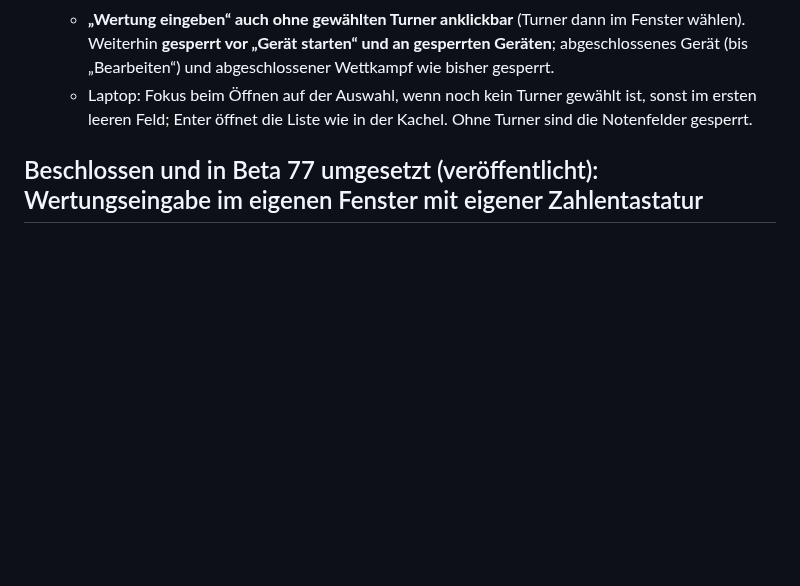
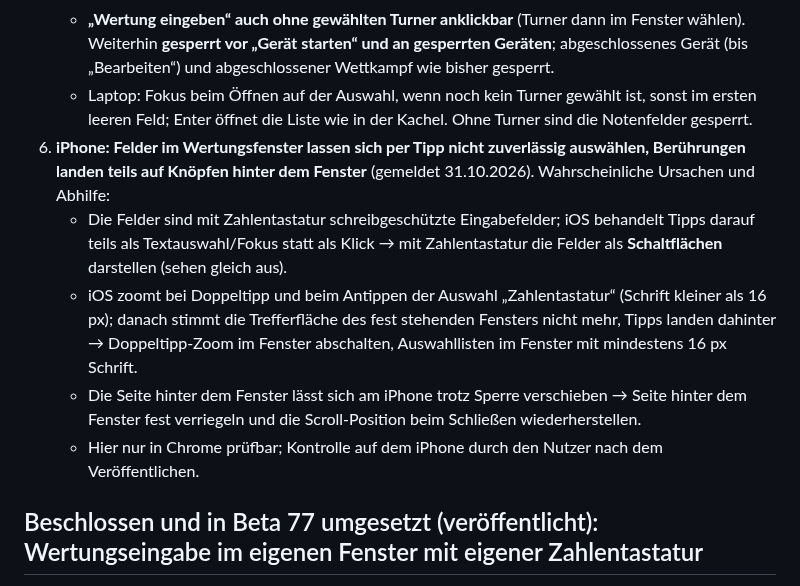
Before and after one commit to jbrr9z9cbt-alt/Test, a Markdown page: docs/OFFENE-PUNKTE.md, the part around the change. GitHub-like rendering; blank space fills up the shorter version.

Commit message:
Notiz: iPhone-Tippfehler im Wertungsfenster (Punkt 6)
Co-Authored-By: Claude Opus 5.5 <noreply@anthropic.com>
Claude-Session: https://claude.ai/code/session_01PqEDuMM9x4YCHKHQYf2GDd

```diff
--- a/docs/OFFENE-PUNKTE.md
+++ b/docs/OFFENE-PUNKTE.md
@@ -27,6 +27,16 @@ Gefunden mit Beta 77 auf dem iPhone in Safari (Bildschirmfotos 31.10.2026):
      Wettkampf wie bisher gesperrt.
    - Laptop: Fokus beim Öffnen auf der Auswahl, wenn noch kein Turner gewählt ist, sonst im ersten leeren Feld;
      Enter öffnet die Liste wie in der Kachel. Ohne Turner sind die Notenfelder gesperrt.
+6. **iPhone: Felder im Wertungsfenster lassen sich per Tipp nicht zuverlässig auswählen, Berührungen landen teils auf
+   Knöpfen hinter dem Fenster** (gemeldet 31.10.2026). Wahrscheinliche Ursachen und Abhilfe:
+   - Die Felder sind mit Zahlentastatur schreibgeschützte Eingabefelder; iOS behandelt Tipps darauf teils als
+     Textauswahl/Fokus statt als Klick → mit Zahlentastatur die Felder als **Schaltflächen** darstellen (sehen gleich aus).
+   - iOS zoomt bei Doppeltipp und beim Antippen der Auswahl „Zahlentastatur“ (Schrift kleiner als 16 px); danach stimmt
+     die Trefferfläche des fest stehenden Fensters nicht mehr, Tipps landen dahinter → Doppeltipp-Zoom im Fenster
+     abschalten, Auswahllisten im Fenster mit mindestens 16 px Schrift.
+   - Die Seite hinter dem Fenster lässt sich am iPhone trotz Sperre verschieben → Seite hinter dem Fenster fest
+     verriegeln und die Scroll-Position beim Schließen wiederherstellen.
+   - Hier nur in Chrome prüfbar; Kontrolle auf dem iPhone durch den Nutzer nach dem Veröffentlichen.
 
 
 ## Beschlossen und in Beta 77 umgesetzt (veröffentlicht): Wertungseingabe im eigenen Fenster mit eigener Zahlentastatur
```
